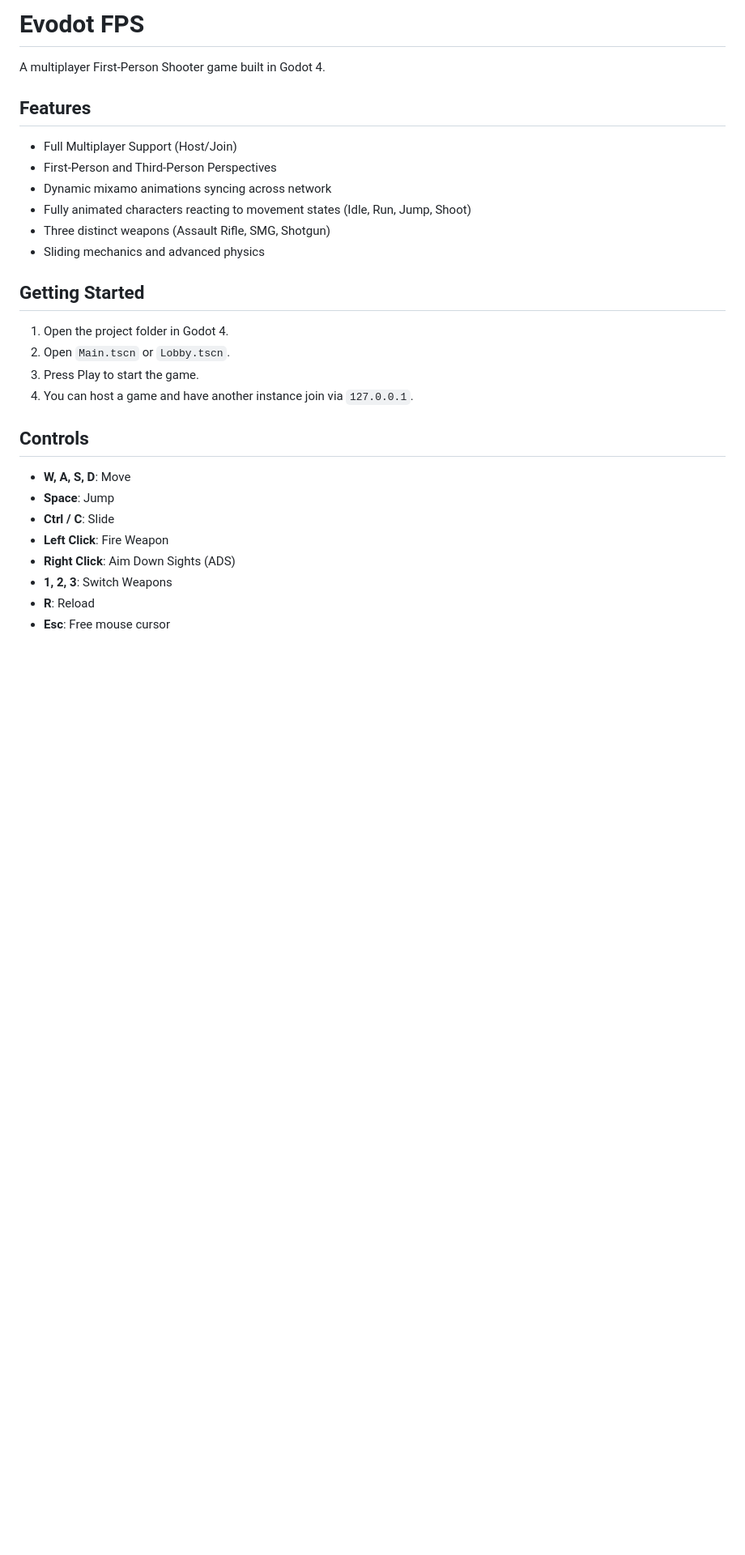
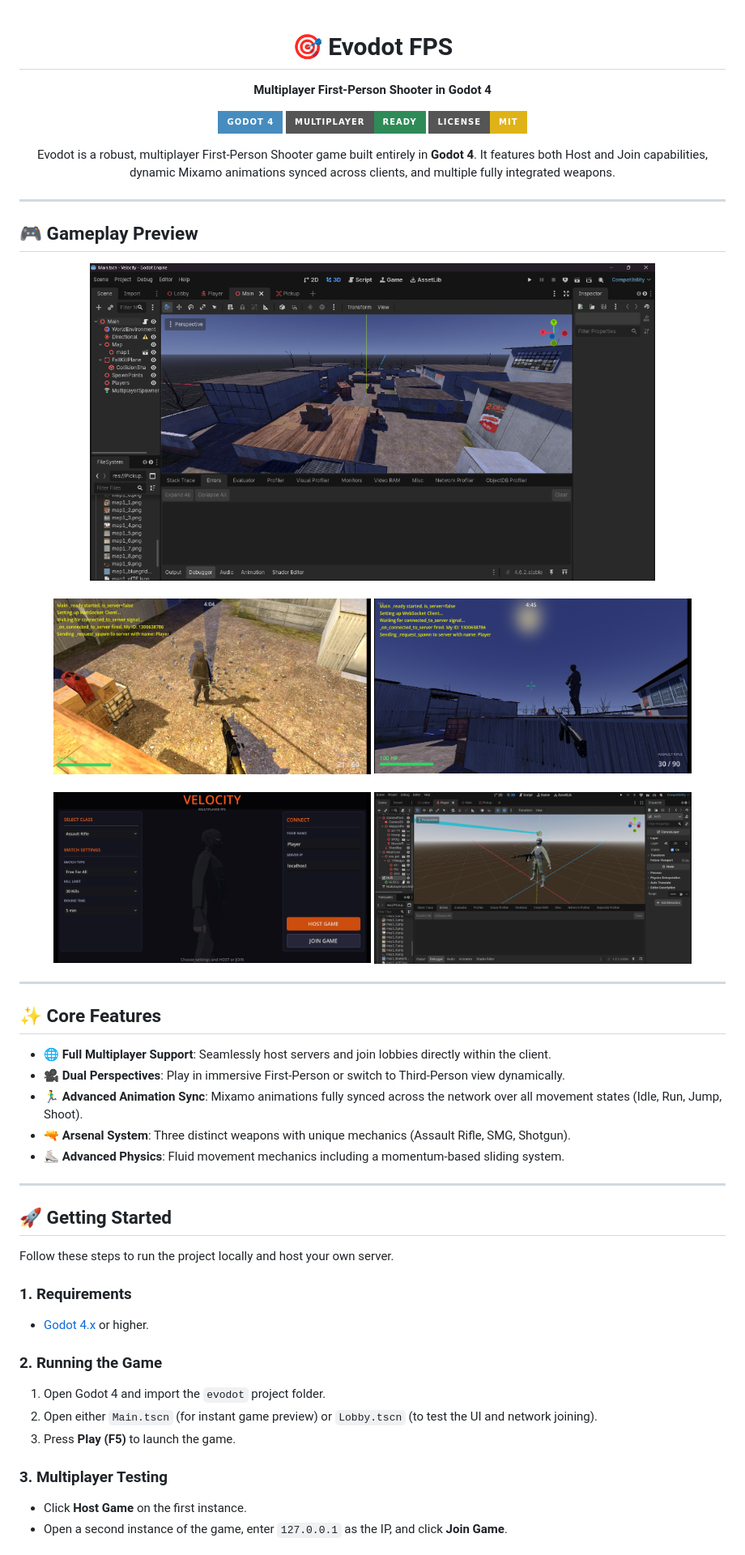
Before and after one commit to michel-adelino/multiplayer-shooter-godot, a Markdown page: README.md, the part around one of its changes. Shown at 81% size. Rendered like a GitHub page; pictures changed too: docs/images/editor_main.png (added), docs/images/editor_player.png (added), docs/images/gameplay1.jpg (added); badges without logos; blank space fills up the shorter version.

Commit message:
docs: stunning README overhaul featuring real Godot screenshots and feature lists

```diff
--- a/README.md
+++ b/README.md
@@ -1,27 +1,55 @@
-# Evodot FPS
+<div align="center">
 
-A multiplayer First-Person Shooter game built in Godot 4.
+# 🎯 Evodot FPS
+**Multiplayer First-Person Shooter in Godot 4**
 
-## Features
-- Full Multiplayer Support (Host/Join)
-- First-Person and Third-Person Perspectives
-- Dynamic mixamo animations syncing across network
-- Fully animated characters reacting to movement states (Idle, Run, Jump, Shoot)
-- Three distinct weapons (Assault Rifle, SMG, Shotgun)
-- Sliding mechanics and advanced physics
+[![Godot Engine](https://img.shields.io/badge/Godot_4-478CBF?style=for-the-badge&logo=godot-engine&logoColor=white)](https://godotengine.org/)
+[![Multiplayer](https://img.shields.io/badge/Multiplayer-Ready-2E8B57?style=for-the-badge&logo=espressif&logoColor=white)]()
+[![License: MIT](https://img.shields.io/badge/License-MIT-yellow.svg?style=for-the-badge)](https://opensource.org/licenses/MIT)
 
-## Getting Started
-1. Open the project folder in Godot 4.
-2. Open `Main.tscn` or `Lobby.tscn`.
-3. Press Play to start the game.
-4. You can host a game and have another instance join via `127.0.0.1`.
+Evodot is a robust, multiplayer First-Person Shooter game built entirely in **Godot 4**. It features both Host and Join capabilities, dynamic Mixamo animations synced across clients, and multiple fully integrated weapons.
 
-## Controls
-- **W, A, S, D**: Move
-- **Space**: Jump
-- **Ctrl / C**: Slide
-- **Left Click**: Fire Weapon
-- **Right Click**: Aim Down Sights (ADS)
-- **1, 2, 3**: Switch Weapons
-- **R**: Reload
-- **Esc**: Free mouse cursor
+</div>
+
+---
+
+## 🎮 Gameplay Preview
+
+<div align="center">
+  <img src="docs/images/editor_main.png" alt="Godot Editor Map" width="80%">
+  <br><br>
+  <img src="docs/images/gameplay1.jpg" alt="In-Game Combat" width="45%">
+  <img src="docs/images/gameplay2.png" alt="Multiplayer Action" width="45%">
+  <br><br>
+  <img src="docs/images/gameplay3.png" alt="Third Person View" width="45%">
+  <img src="docs/images/editor_player.png" alt="Godot Editor Player" width="45%">
+</div>
+
+---
+
+## ✨ Core Features
+
+- 🌐 **Full Multiplayer Support**: Seamlessly host servers and join lobbies directly within the client.
+- 🎥 **Dual Perspectives**: Play in immersive First-Person or switch to Third-Person view dynamically.
+- 🏃‍♂️ **Advanced Animation Sync**: Mixamo animations fully synced across the network over all movement states (Idle, Run, Jump, Shoot).
+- 🔫 **Arsenal System**: Three distinct weapons with unique mechanics (Assault Rifle, SMG, Shotgun).
+- ⛸️ **Advanced Physics**: Fluid movement mechanics including a momentum-based sliding system.
+
+---
+
+## 🚀 Getting Started
+
+Follow these steps to run the project locally and host your own server.
+
+### 1. Requirements
+- [Godot 4.x](https://godotengine.org/download) or higher.
+
+### 2. Running the Game
+1. Open Godot 4 and import the `evodot` project folder.
+2. Open either `Main.tscn` (for instant game preview) or `Lobby.tscn` (to test the UI and network joining).
+3. Press **Play (F5)** to launch the game.
+
+### 3. Multiplayer Testing
+- Click **Host Game** on the first instance.
+- Open a second instance of the game, enter `127.0.0.1` as the IP, and click **Join Game**.
+
```
Also changed, not shown: other parts of README.md (+21 -0 lines), 1 other file.
